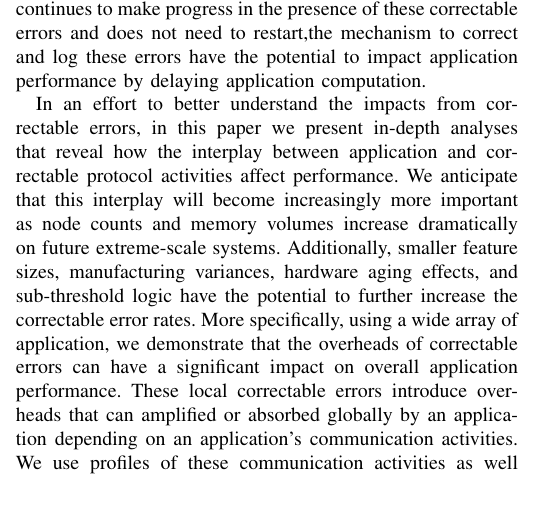
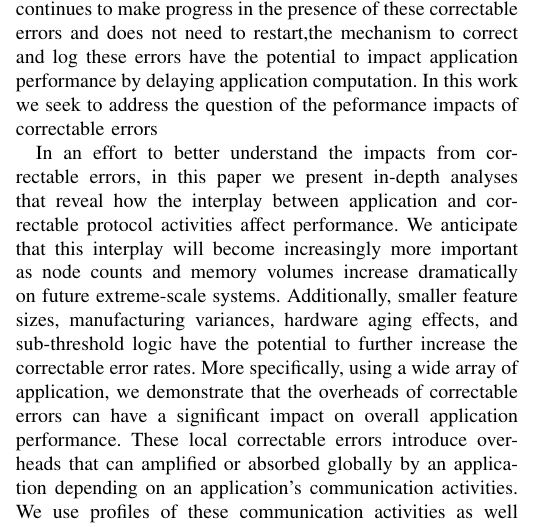
Before and after one commit to kbferreira/correctables-mirror, a LaTeX paper (paper.tex, which reads intro.tex): part of one column of page 1 of 3, cut so that both start at the same text, the shorter picture padded with empty space. Compiled offline with pdfLaTeX; a missing font is replaced by an installed copy or a similar font; a LaTeX package or settings file that is missing is left out.

Commit message:
just a sentence that I need to work into to

```diff
--- a/intro.tex
+++ b/intro.tex
@@ -30,7 +30,8 @@ errors are typically handled at a hardware level, and not reflected to the
 application.  While the application continues to make progress in the presence
 of these correctable errors and does not need to restart,the mechanism to
 correct and log these errors have the potential to impact application
-performance by delaying application computation.
+performance by delaying application computation. In this work we seek to address
+the question of the peformance impacts of correctable errors
 
 \input{propagation-fig}
 \label{fig:propagation}
```
